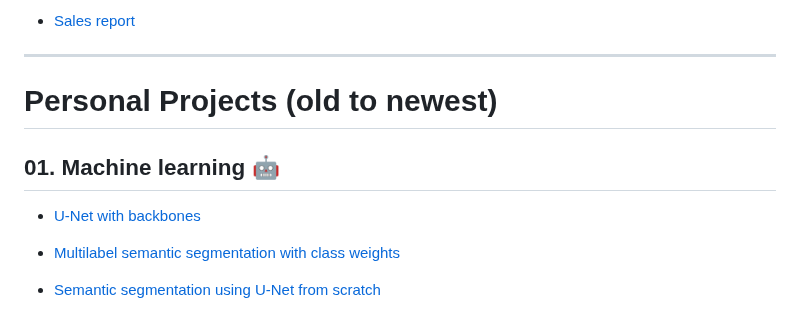
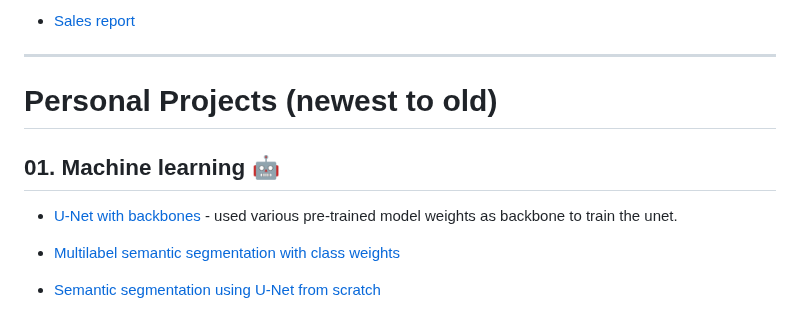
Before and after one commit to Dhamu785/Dhamu785, a Markdown page: README.md, the part around the change. Drawn GitHub-style.

```diff
--- a/README.md
+++ b/README.md
@@ -50,10 +50,10 @@
 
 <hr>
 
-<h1>Personal Projects (old to newest)</h1>
+<h1>Personal Projects (newest to old)</h1>
 <!-- <img class="gif" align="bottom" alt="GIF" src="https://github.com/abhisheknaiidu/abhisheknaiidu/blob/master/code.gif?raw=true" width="25%" height="25%" /> -->
 <h2>01. Machine learning 🤖</h2>
-<ul><li><a href="https://www.kaggle.com/code/dhamur/u-net-with-backbones" target="_blank">U-Net with backbones</a></li></ul>
+<ul><li><a href="https://www.kaggle.com/code/dhamur/u-net-with-backbones" target="_blank">U-Net with backbones</a> - used various pre-trained model weights as backbone to train the unet.</li></ul>
 <ul><li><a href="https://www.kaggle.com/code/dhamur/instance-segmentation-with-class-weights" target="_blank">Multilabel semantic segmentation with class weights</a></li></ul>
 <ul><li><a href="https://www.kaggle.com/code/dhamur/semantic-segmentation-using-u-net" target="_blank">Semantic segmentation using U-Net from scratch</a></li></ul>
 <ul><li><a href="https://www.kaggle.com/code/dhamur/autoencoders-for-denoising" target="_blank">Autoencoders for denoising</a></li></ul>
```
